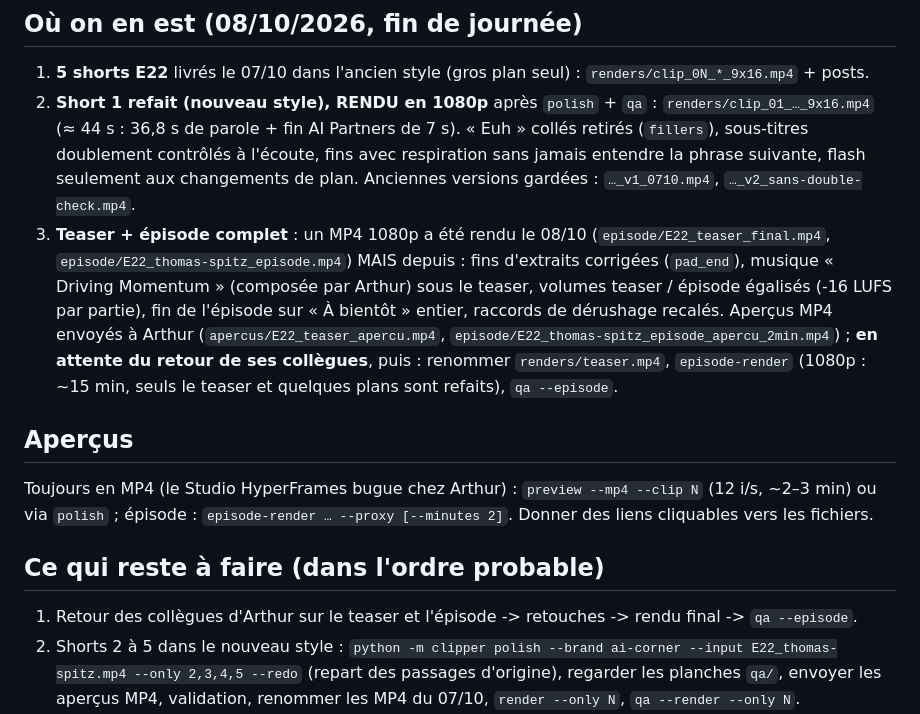
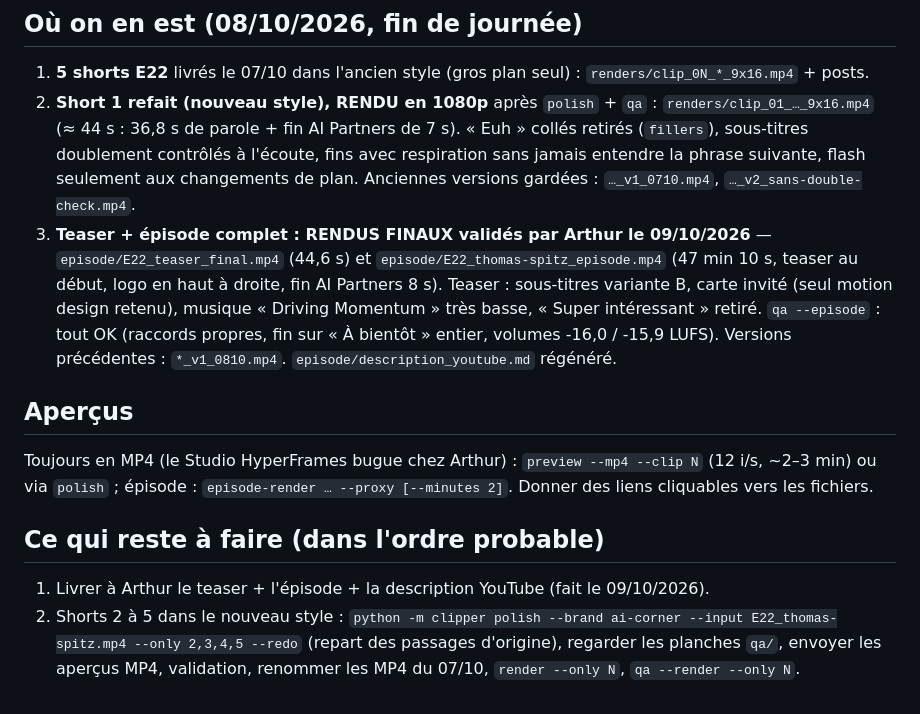
Before and after one commit to arthurw31/podcast-clipper, a Markdown page: docs/REPRISE.md, the part around the change. Rendered like a GitHub page.

Commit message:
Reprise : teaser et épisode complet E22 rendus en version finale (09/10/2026)
Co-Authored-By: Claude Opus 5.5 <noreply@anthropic.com>

```diff
--- a/docs/REPRISE.md
+++ b/docs/REPRISE.md
@@ -34,13 +34,12 @@ Commande de base : `python -m clipper <commande> --brand ai-corner --input E22_t
    (≈ 44 s : 36,8 s de parole + fin AI Partners de 7 s). « Euh » collés retirés (`fillers`), sous-titres doublement
    contrôlés à l'écoute, fins avec respiration sans jamais entendre la phrase suivante, flash seulement aux changements
    de plan. Anciennes versions gardées : `…_v1_0710.mp4`, `…_v2_sans-double-check.mp4`.
-3. **Teaser + épisode complet** : un MP4 1080p a été rendu le 08/10 (`episode/E22_teaser_final.mp4`,
-   `episode/E22_thomas-spitz_episode.mp4`) MAIS depuis : fins d'extraits corrigées (`pad_end`), musique « Driving
-   Momentum » (composée par Arthur) sous le teaser, volumes teaser / épisode égalisés (-16 LUFS par partie), fin de
-   l'épisode sur « À bientôt » entier, raccords de dérushage recalés. Aperçus MP4 envoyés à Arthur
-   (`apercus/E22_teaser_apercu.mp4`, `episode/E22_thomas-spitz_episode_apercu_2min.mp4`) ; **en attente du retour de
-   ses collègues**, puis : renommer `renders/teaser.mp4`, `episode-render` (1080p : ~15 min, seuls le teaser et
-   quelques plans sont refaits), `qa --episode`.
+3. **Teaser + épisode complet : RENDUS FINAUX validés par Arthur le 09/10/2026** —
+   `episode/E22_teaser_final.mp4` (44,6 s) et `episode/E22_thomas-spitz_episode.mp4` (47 min 10 s, teaser au début, logo
+   en haut à droite, fin AI Partners 8 s). Teaser : sous-titres variante B, carte invité (seul motion design retenu),
+   musique « Driving Momentum » très basse, « Super intéressant » retiré. `qa --episode` : tout OK (raccords propres,
+   fin sur « À bientôt » entier, volumes -16,0 / -15,9 LUFS). Versions précédentes : `*_v1_0810.mp4`.
+   `episode/description_youtube.md` régénéré.
 
 ## Aperçus
 
@@ -49,7 +48,7 @@ Toujours en MP4 (le Studio HyperFrames bugue chez Arthur) : `preview --mp4 --cli
 
 ## Ce qui reste à faire (dans l'ordre probable)
 
-1. Retour des collègues d'Arthur sur le teaser et l'épisode -> retouches -> rendu final -> `qa --episode`.
+1. Livrer à Arthur le teaser + l'épisode + la description YouTube (fait le 09/10/2026).
 2. Shorts 2 à 5 dans le nouveau style : `python -m clipper polish --brand ai-corner --input E22_thomas-spitz.mp4
    --only 2,3,4,5 --redo` (repart des passages d'origine), regarder les planches `qa/`, envoyer les aperçus MP4,
    validation, renommer les MP4 du 07/10, `render --only N`, `qa --render --only N`.
```
